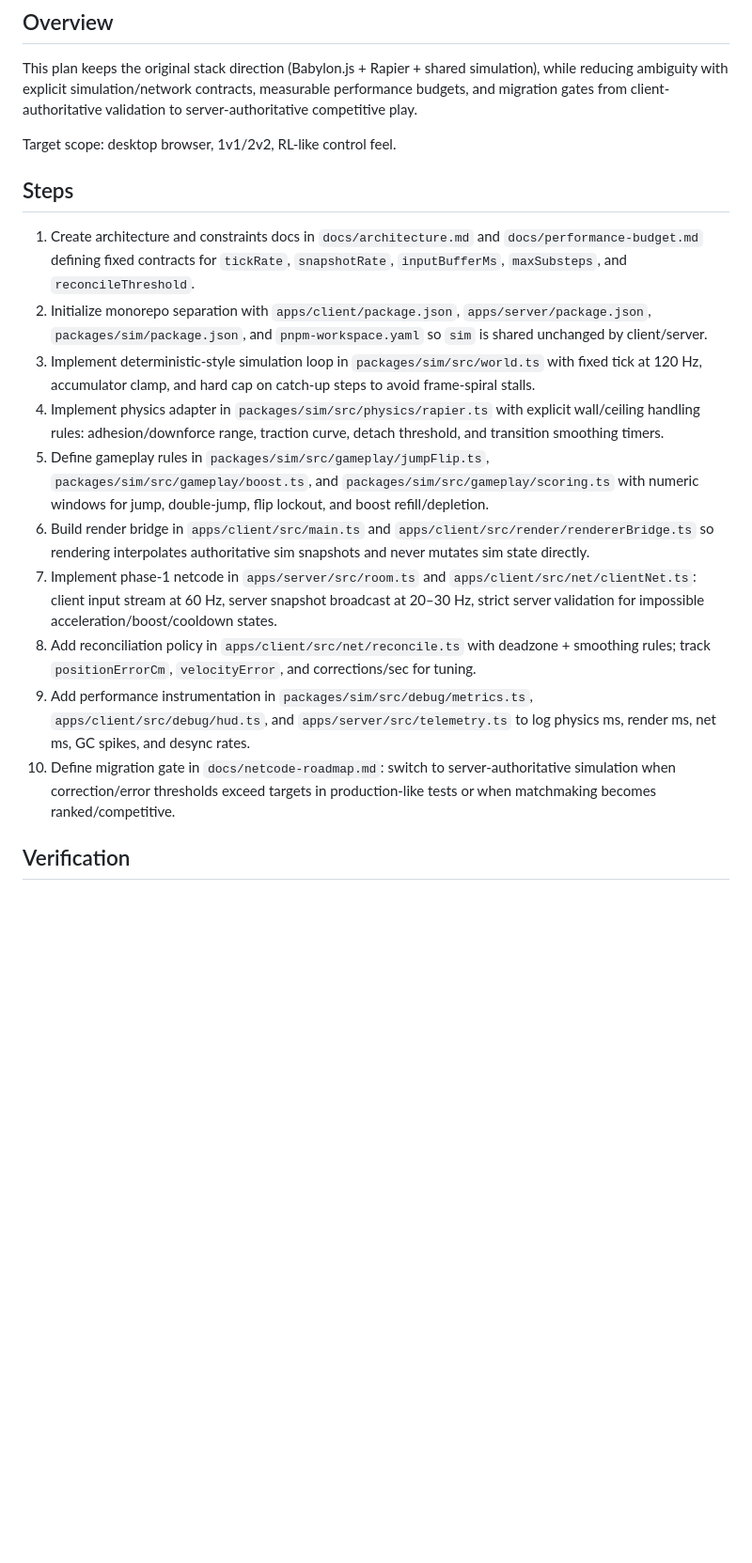
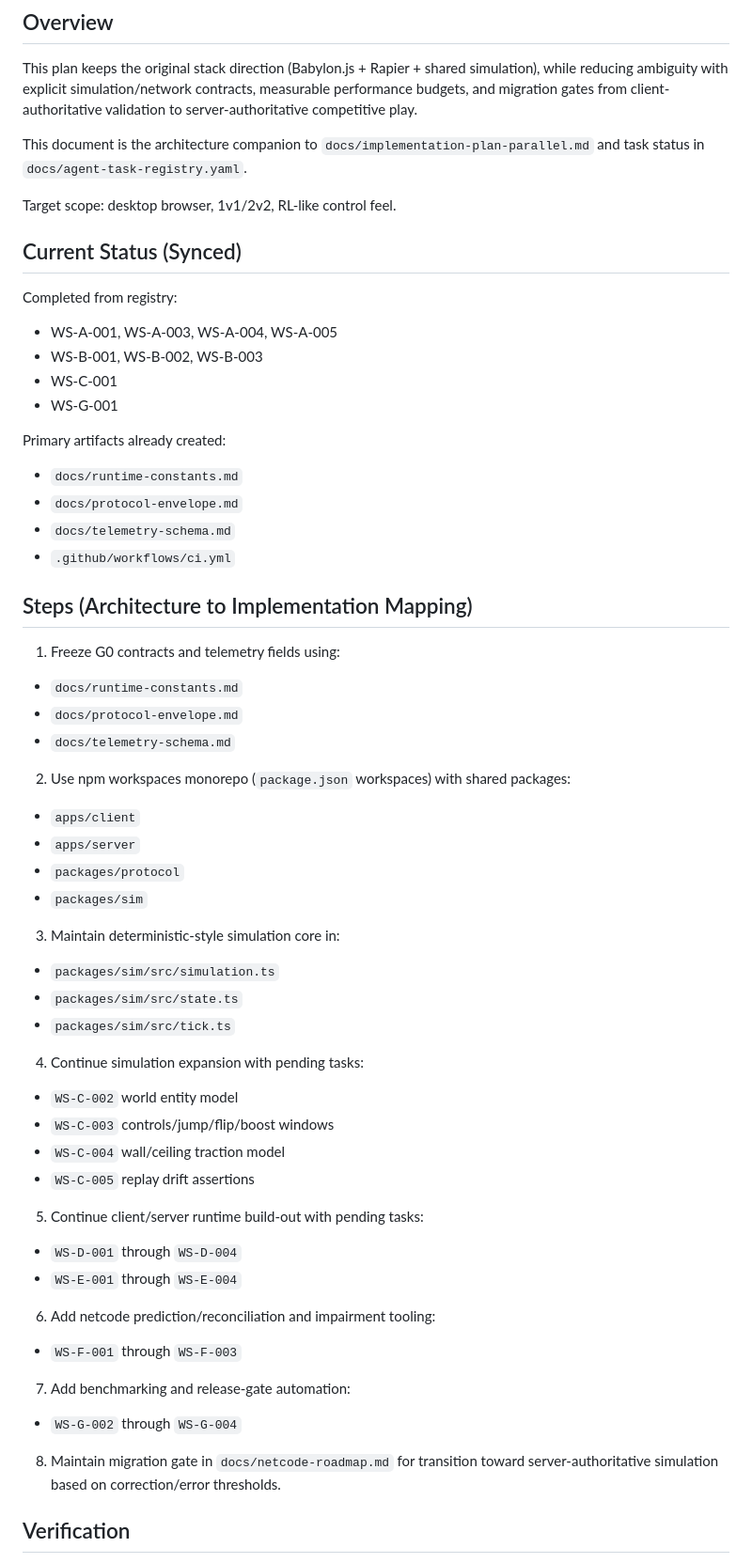
Before and after one commit to TeenageMutantCoder/car-ball, a Markdown page: docs/plan-v2-architecture.md, the part around one of its changes. Shown at 94% size. Rendered like a GitHub page; blank space fills up the shorter version.

```diff
--- a/docs/plan-v2-architecture.md
+++ b/docs/plan-v2-architecture.md
@@ -4,20 +4,52 @@
 
 This plan keeps the original stack direction (Babylon.js + Rapier + shared simulation), while reducing ambiguity with explicit simulation/network contracts, measurable performance budgets, and migration gates from client-authoritative validation to server-authoritative competitive play.
 
+This document is the architecture companion to `docs/implementation-plan-parallel.md` and task status in `docs/agent-task-registry.yaml`.
+
 Target scope: desktop browser, 1v1/2v2, RL-like control feel.
 
-## Steps
+## Current Status (Synced)
 
-1. Create architecture and constraints docs in `docs/architecture.md` and `docs/performance-budget.md` defining fixed contracts for `tickRate`, `snapshotRate`, `inputBufferMs`, `maxSubsteps`, and `reconcileThreshold`.
-2. Initialize monorepo separation with `apps/client/package.json`, `apps/server/package.json`, `packages/sim/package.json`, and `pnpm-workspace.yaml` so `sim` is shared unchanged by client/server.
-3. Implement deterministic-style simulation loop in `packages/sim/src/world.ts` with fixed tick at 120 Hz, accumulator clamp, and hard cap on catch-up steps to avoid frame-spiral stalls.
-4. Implement physics adapter in `packages/sim/src/physics/rapier.ts` with explicit wall/ceiling handling rules: adhesion/downforce range, traction curve, detach threshold, and transition smoothing timers.
-5. Define gameplay rules in `packages/sim/src/gameplay/jumpFlip.ts`, `packages/sim/src/gameplay/boost.ts`, and `packages/sim/src/gameplay/scoring.ts` with numeric windows for jump, double-jump, flip lockout, and boost refill/depletion.
-6. Build render bridge in `apps/client/src/main.ts` and `apps/client/src/render/rendererBridge.ts` so rendering interpolates authoritative sim snapshots and never mutates sim state directly.
-7. Implement phase-1 netcode in `apps/server/src/room.ts` and `apps/client/src/net/clientNet.ts`: client input stream at 60 Hz, server snapshot broadcast at 20–30 Hz, strict server validation for impossible acceleration/boost/cooldown states.
-8. Add reconciliation policy in `apps/client/src/net/reconcile.ts` with deadzone + smoothing rules; track `positionErrorCm`, `velocityError`, and corrections/sec for tuning.
-9. Add performance instrumentation in `packages/sim/src/debug/metrics.ts`, `apps/client/src/debug/hud.ts`, and `apps/server/src/telemetry.ts` to log physics ms, render ms, net ms, GC spikes, and desync rates.
-10. Define migration gate in `docs/netcode-roadmap.md`: switch to server-authoritative simulation when correction/error thresholds exceed targets in production-like tests or when matchmaking becomes ranked/competitive.
+Completed from registry:
+- WS-A-001, WS-A-003, WS-A-004, WS-A-005
+- WS-B-001, WS-B-002, WS-B-003
+- WS-C-001
+- WS-G-001
+
+Primary artifacts already created:
+- `docs/runtime-constants.md`
+- `docs/protocol-envelope.md`
+- `docs/telemetry-schema.md`
+- `.github/workflows/ci.yml`
+
+## Steps (Architecture to Implementation Mapping)
+
+1. Freeze G0 contracts and telemetry fields using:
+  - `docs/runtime-constants.md`
+  - `docs/protocol-envelope.md`
+  - `docs/telemetry-schema.md`
+2. Use npm workspaces monorepo (`package.json` workspaces) with shared packages:
+  - `apps/client`
+  - `apps/server`
+  - `packages/protocol`
+  - `packages/sim`
+3. Maintain deterministic-style simulation core in:
+  - `packages/sim/src/simulation.ts`
+  - `packages/sim/src/state.ts`
+  - `packages/sim/src/tick.ts`
+4. Continue simulation expansion with pending tasks:
+  - `WS-C-002` world entity model
+  - `WS-C-003` controls/jump/flip/boost windows
+  - `WS-C-004` wall/ceiling traction model
+  - `WS-C-005` replay drift assertions
+5. Continue client/server runtime build-out with pending tasks:
+  - `WS-D-001` through `WS-D-004`
+  - `WS-E-001` through `WS-E-004`
+6. Add netcode prediction/reconciliation and impairment tooling:
+  - `WS-F-001` through `WS-F-003`
+7. Add benchmarking and release-gate automation:
+  - `WS-G-002` through `WS-G-004`
+8. Maintain migration gate in `docs/netcode-roadmap.md` for transition toward server-authoritative simulation based on correction/error thresholds.
 
 ## Verification
 
```
Also changed, not shown: other parts of docs/plan-v2-architecture.md (+6 -0 lines), docs/implementation-plan-parallel.md (+14 -0 lines), docs/progress-board.md (deleted, +0 -122 lines).
